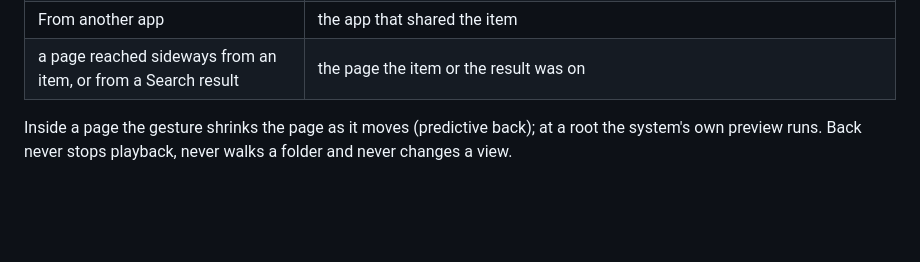
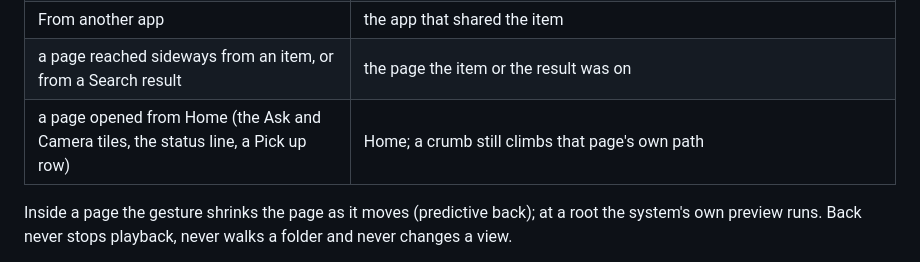
Before and after one commit to alcatraz627/csync, a Markdown page: docs/android-app-tree.md, the part around the change. Drawn GitHub-style; blank space fills up the shorter version.

Commit message:
Note that pages opened from Home return to Home

```diff
--- a/docs/android-app-tree.md
+++ b/docs/android-app-tree.md
@@ -123,6 +123,7 @@ lit on Settings, Tools, Notes, the camera; Media stays lit on the Pi screen page
 | Home | leaves the app (gesture only) |
 | From another app | the app that shared the item |
 | a page reached sideways from an item, or from a Search result | the page the item or the result was on |
+| a page opened from Home (the Ask and Camera tiles, the status line, a Pick up row) | Home; a crumb still climbs that page's own path |
 
 Inside a page the gesture shrinks the page as it moves (predictive back); at a
 root the system's own preview runs. Back never stops playback, never walks a
```
